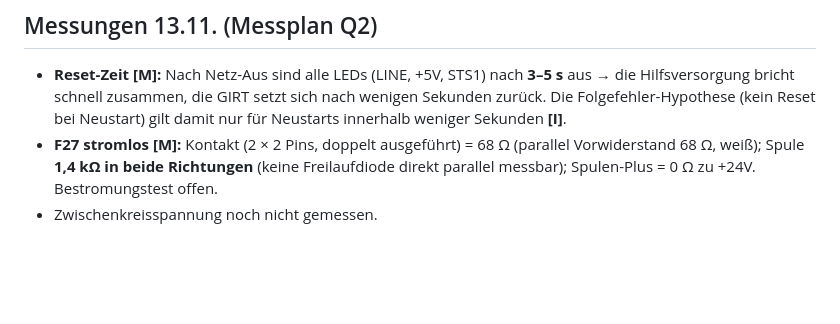
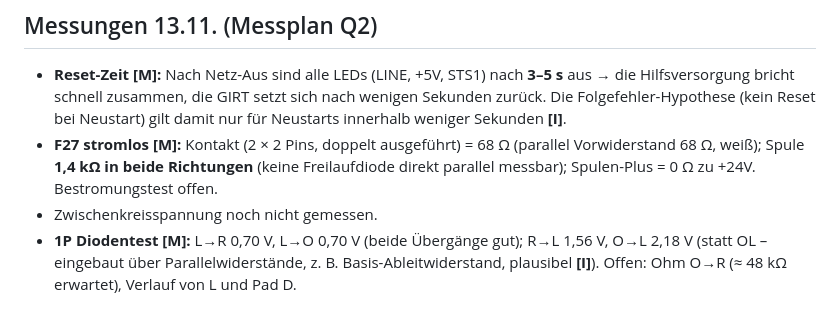
Before and after one commit to kmoellenhoff/myrun_diagnostics, a Markdown page: docs/NEUBEWERTUNG_2026-11-12.md, the part around the change. Drawn GitHub-style; blank space fills up the shorter version.

Commit message:
1P Diodentest

```diff
--- a/docs/NEUBEWERTUNG_2026-11-12.md
+++ b/docs/NEUBEWERTUNG_2026-11-12.md
@@ -54,3 +54,4 @@ Stromlos prüfen: 1P Diodentest L→R und L→O ≈ 0,6–0,7 V, Gegenrichtung O
 - **Reset-Zeit [M]:** Nach Netz-Aus sind alle LEDs (LINE, +5V, STS1) nach **3–5 s** aus → die Hilfsversorgung bricht schnell zusammen, die GIRT setzt sich nach wenigen Sekunden zurück. Die Folgefehler-Hypothese (kein Reset bei Neustart) gilt damit nur für Neustarts innerhalb weniger Sekunden **[I]**.
 - **F27 stromlos [M]:** Kontakt (2 × 2 Pins, doppelt ausgeführt) = 68 Ω (parallel Vorwiderstand 68 Ω, weiß); Spule **1,4 kΩ in beide Richtungen** (keine Freilaufdiode direkt parallel messbar); Spulen-Plus = 0 Ω zu +24V. Bestromungstest offen.
 - Zwischenkreisspannung noch nicht gemessen.
+- **1P Diodentest [M]:** L→R 0,70 V, L→O 0,70 V (beide Übergänge gut); R→L 1,56 V, O→L 2,18 V (statt OL – eingebaut über Parallelwiderstände, z. B. Basis-Ableitwiderstand, plausibel **[I]**). Offen: Ohm O→R (≈ 48 kΩ erwartet), Verlauf von L und Pad D.
```
